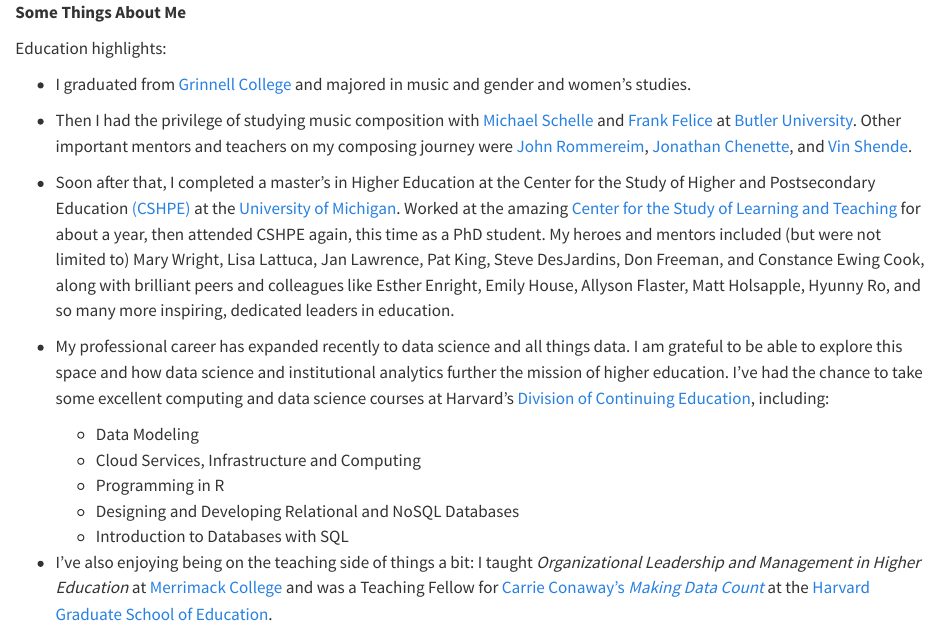
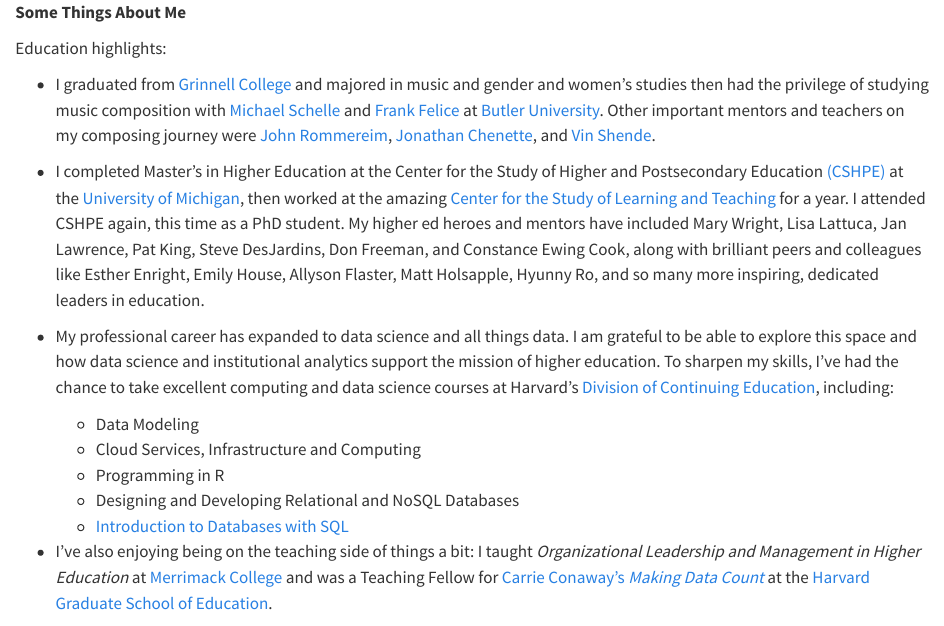
Before and after one commit to ingerbergom/my-website, a Quarto document (about.qmd): the page in a window 1100 px wide, from its top. Rendered offline with R 4.5, knitr and Pandoc in place of Quarto, with nearby package versions.

Commit message:
changes to about pg

```diff
--- a/about.qmd
+++ b/about.qmd
@@ -4,17 +4,15 @@
 
 Education highlights:
 
-- I graduated from [Grinnell College](https://www.grinnell.edu/) and majored in music and gender and women's studies.
+- I graduated from [Grinnell College](https://www.grinnell.edu/) and majored in music and gender and women's studies then had the privilege of studying music composition with [Michael Schelle](http://www.schellemusic.com/2.html) and [Frank Felice](https://www.frank-felice.com/) at [Butler University](https://www.butler.edu/). Other important mentors and teachers on my composing journey were [John Rommereim](https://www.johnrommereim.com), [Jonathan Chenette](https://www.vassar.edu/faculty/emeriti/jochenette), and [Vin Shende](https://www.bowdoin.edu/profiles/faculty/vshende/index.html).
 
-- Then I had the privilege of studying music composition with [Michael Schelle](http://www.schellemusic.com/2.html) and [Frank Felice](https://www.frank-felice.com/) at [Butler University](https://www.butler.edu/). Other important mentors and teachers on my composing journey were [John Rommereim](https://www.johnrommereim.com), [Jonathan Chenette](https://www.vassar.edu/faculty/emeriti/jochenette), and [Vin Shende](https://www.bowdoin.edu/profiles/faculty/vshende/index.html).
+- I completed Master's in Higher Education at the Center for the Study of Higher and Postsecondary Education [(CSHPE)](https://marsal.umich.edu/academics-admissions/cshpe) at the [University of Michigan](https://umich.edu/), then worked at the amazing [Center for the Study of Learning and Teaching](https://crlt.umich.edu/) for a year. I attended CSHPE again, this time as a PhD student. My higher ed heroes and mentors have included Mary Wright, Lisa Lattuca, Jan Lawrence, Pat King, Steve DesJardins, Don Freeman, and Constance Ewing Cook, along with brilliant peers and colleagues like Esther Enright, Emily House, Allyson Flaster, Matt Holsapple, Hyunny Ro, and so many more inspiring, dedicated leaders in education.
 
-- Soon after that, I completed a master's in Higher Education at the Center for the Study of Higher and Postsecondary Education [(CSHPE)](https://marsal.umich.edu/academics-admissions/cshpe) at the [University of Michigan](https://umich.edu/). Worked at the amazing [Center for the Study of Learning and Teaching](https://crlt.umich.edu/) for about a year, then attended CSHPE again, this time as a PhD student. My heroes and mentors included (but were not limited to) Mary Wright, Lisa Lattuca, Jan Lawrence, Pat King, Steve DesJardins, Don Freeman, and Constance Ewing Cook, along with brilliant peers and colleagues like Esther Enright, Emily House, Allyson Flaster, Matt Holsapple, Hyunny Ro, and so many more inspiring, dedicated leaders in education.
-
-- My professional career has expanded recently to data science and all things data. I am grateful to be able to explore this space and how data science and institutional analytics further the mission of higher education. I've had the chance to take some excellent computing and data science courses at Harvard's [Division of Continuing Education](https://dce.harvard.edu/), including:
+- My professional career has expanded to data science and all things data. I am grateful to be able to explore this space and how data science and institutional analytics support the mission of higher education. To sharpen my skills, I've had the chance to take excellent computing and data science courses at Harvard's [Division of Continuing Education](https://dce.harvard.edu/), including:
     - Data Modeling
     - Cloud Services, Infrastructure and Computing
     - Programming in R
     - Designing and Developing Relational and NoSQL Databases
-    - Introduction to Databases with SQL
+    - [Introduction to Databases with SQL](https://cs50.harvard.edu/sql/)
 
 - I've also enjoying being on the teaching side of things a bit: I taught *Organizational Leadership and Management in Higher Education* at [Merrimack College](https://www.merrimack.edu/) and was a Teaching Fellow for [Carrie Conaway's](https://www.gse.harvard.edu/directory/faculty/carrie-conaway) [*Making Data Count*](https://beta.my.harvard.edu/course/EDUS057/2025-Spring/01) at the [Harvard Graduate School of Education](https://www.gse.harvard.edu/).
```
Also changed, not shown: docs/search.json, 1 other file.
